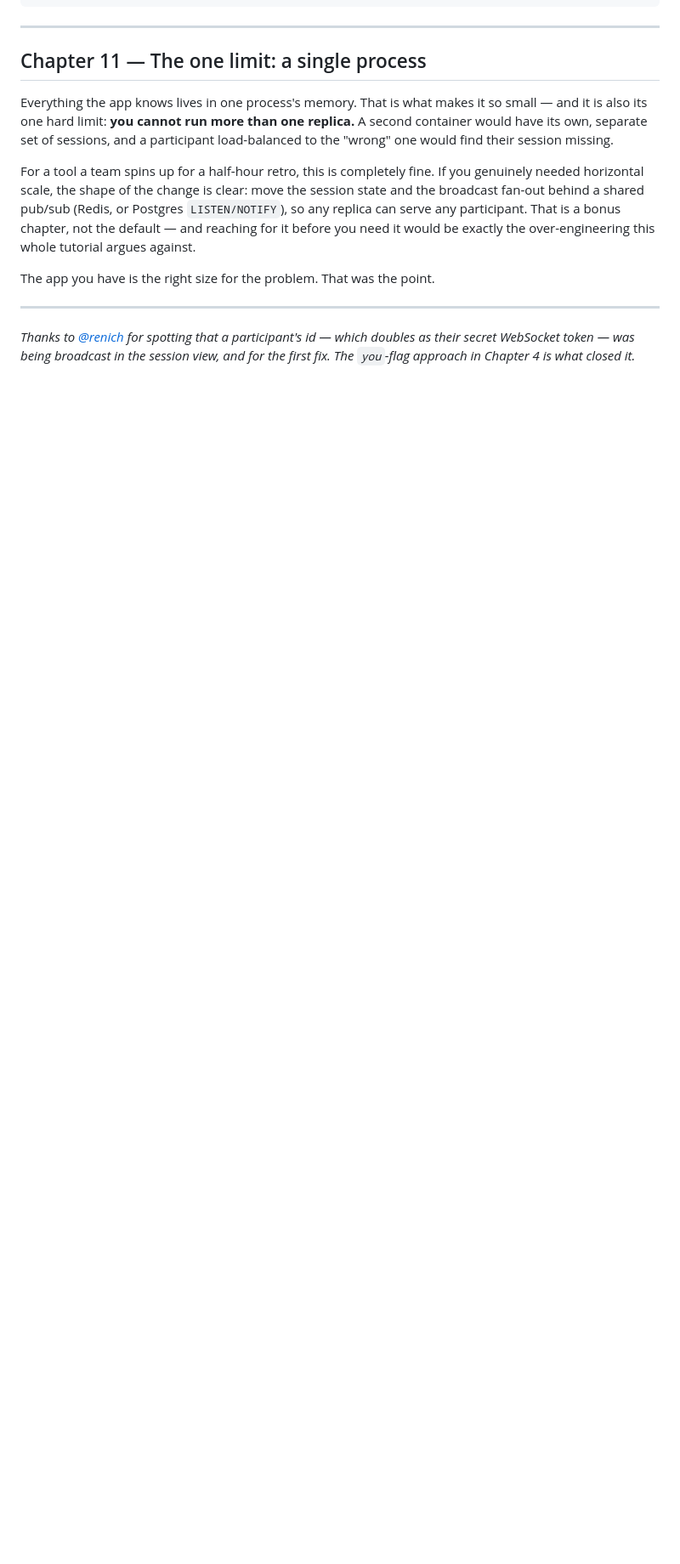
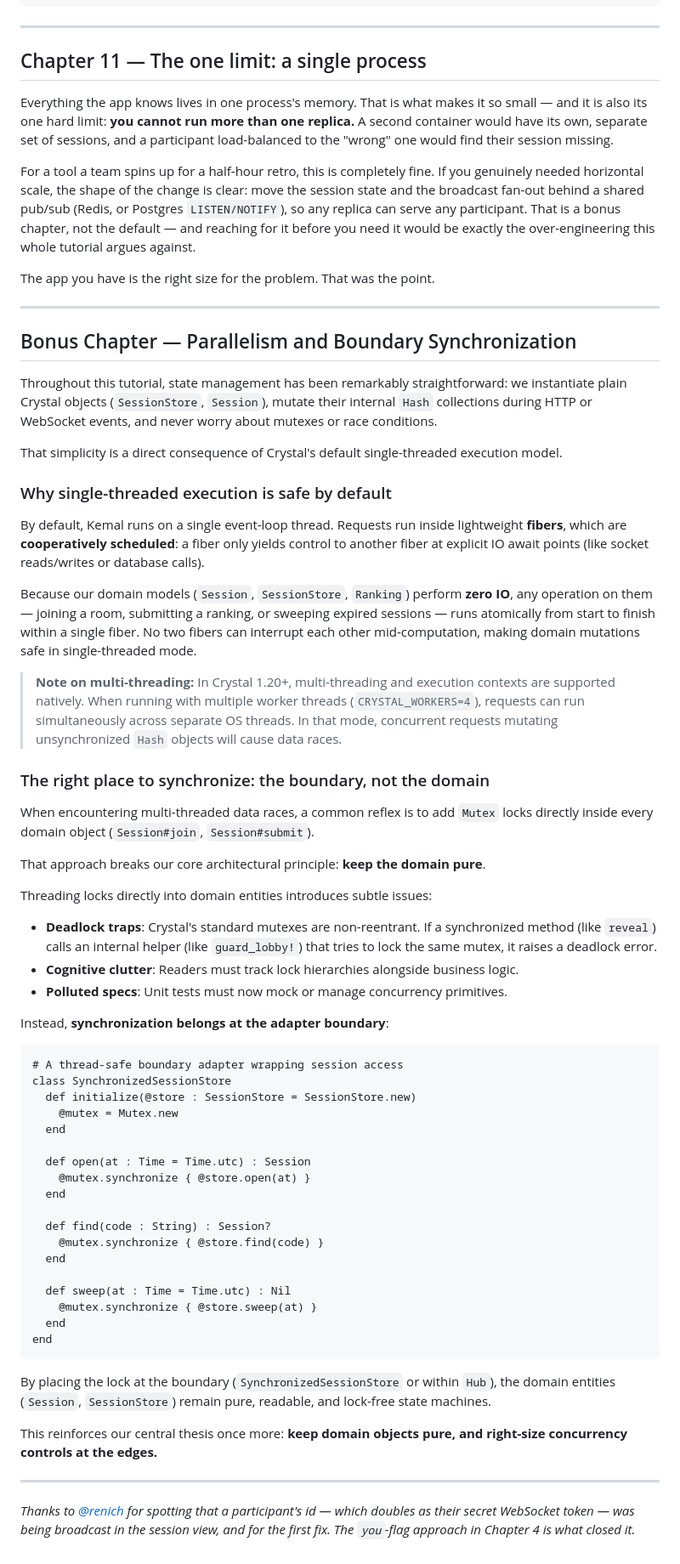
Before and after one commit to renich/motivators, a Markdown page: TUTORIAL.md, the part around the change. Shown at 85% size. Drawn GitHub-style; blank space fills up the shorter version.

Commit message:
docs(tutorial): add bonus chapter on parallelism and boundary synchronization
Adds a bonus chapter to TUTORIAL.md addressing multi-threading, fiber cooperative scheduling, and boundary synchronization patterns.

Co-authored-by: Antigravity <antigravity@google.com>

Signed-off-by: Rénich Bon Ćirić <renich@woralelandia.com>

````diff
--- a/TUTORIAL.md
+++ b/TUTORIAL.md
@@ -620,6 +620,62 @@ The app you have is the right size for the problem. That was the point.
 
 ---
 
+## Bonus Chapter — Parallelism and Boundary Synchronization
+
+Throughout this tutorial, state management has been remarkably straightforward:
+we instantiate plain Crystal objects (`SessionStore`, `Session`), mutate their internal
+`Hash` collections during HTTP or WebSocket events, and never worry about mutexes or race conditions.
+
+That simplicity is a direct consequence of Crystal's default single-threaded execution model.
+
+### Why single-threaded execution is safe by default
+
+By default, Kemal runs on a single event-loop thread. Requests run inside lightweight **fibers**, which are **cooperatively scheduled**: a fiber only yields control to another fiber at explicit IO await points (like socket reads/writes or database calls).
+
+Because our domain models (`Session`, `SessionStore`, `Ranking`) perform **zero IO**, any operation on them — joining a room, submitting a ranking, or sweeping expired sessions — runs atomically from start to finish within a single fiber. No two fibers can interrupt each other mid-computation, making domain mutations safe in single-threaded mode.
+
+> **Note on multi-threading:** In Crystal 1.20+, multi-threading and execution contexts are supported natively. When running with multiple worker threads (`CRYSTAL_WORKERS=4`), requests can run simultaneously across separate OS threads. In that mode, concurrent requests mutating unsynchronized `Hash` objects will cause data races.
+
+### The right place to synchronize: the boundary, not the domain
+
+When encountering multi-threaded data races, a common reflex is to add `Mutex` locks directly inside every domain object (`Session#join`, `Session#submit`).
+
+That approach breaks our core architectural principle: **keep the domain pure**.
+
+Threading locks directly into domain entities introduces subtle issues:
+- **Deadlock traps**: Crystal's standard mutexes are non-reentrant. If a synchronized method (like `reveal`) calls an internal helper (like `guard_lobby!`) that tries to lock the same mutex, it raises a deadlock error.
+- **Cognitive clutter**: Readers must track lock hierarchies alongside business logic.
+- **Polluted specs**: Unit tests must now mock or manage concurrency primitives.
+
+Instead, **synchronization belongs at the adapter boundary**:
+
+```crystal
+# A thread-safe boundary adapter wrapping session access
+class SynchronizedSessionStore
+  def initialize(@store : SessionStore = SessionStore.new)
+    @mutex = Mutex.new
+  end
+
+  def open(at : Time = Time.utc) : Session
+    @mutex.synchronize { @store.open(at) }
+  end
+
+  def find(code : String) : Session?
+    @mutex.synchronize { @store.find(code) }
+  end
+
+  def sweep(at : Time = Time.utc) : Nil
+    @mutex.synchronize { @store.sweep(at) }
+  end
+end
+```
+
+By placing the lock at the boundary (`SynchronizedSessionStore` or within `Hub`), the domain entities (`Session`, `SessionStore`) remain pure, readable, and lock-free state machines.
+
+This reinforces our central thesis once more: **keep domain objects pure, and right-size concurrency controls at the edges.**
+
+---
+
 *Thanks to [@renich](https://github.com/renich) for spotting that a participant's
 id — which doubles as their secret WebSocket token — was being broadcast in the
 session view, and for the first fix. The `you`-flag approach in Chapter 4 is what
````
